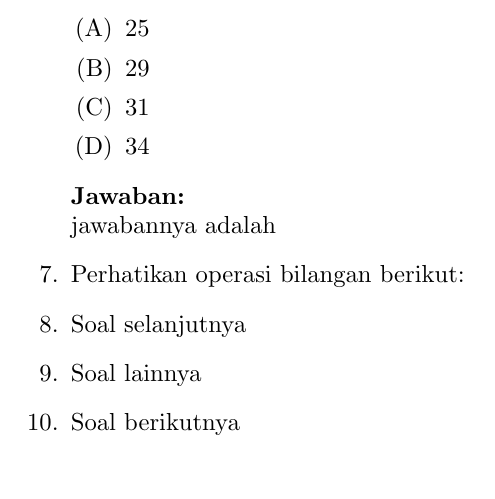
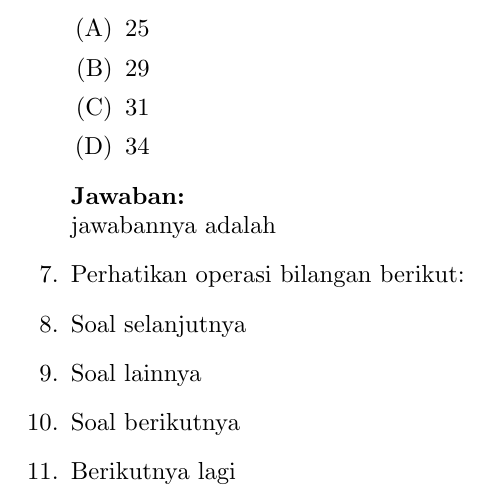
Before and after one commit to imdwipayana/Battlefield, a LaTeX problem sheet (Latex/Example_SAT.tex): part of page 4 of 4, cut so that both start at the same text. Compiled offline with pdfLaTeX.

Commit message:
Update Example_SAT.tex

```diff
--- a/Latex/Example_SAT.tex
+++ b/Latex/Example_SAT.tex
@@ -140,6 +140,7 @@
   \item Soal selanjutnya
   \item Soal lainnya
   \item Soal berikutnya
+  \item Berikutnya lagi
 
 \end{enumerate}
 
```
